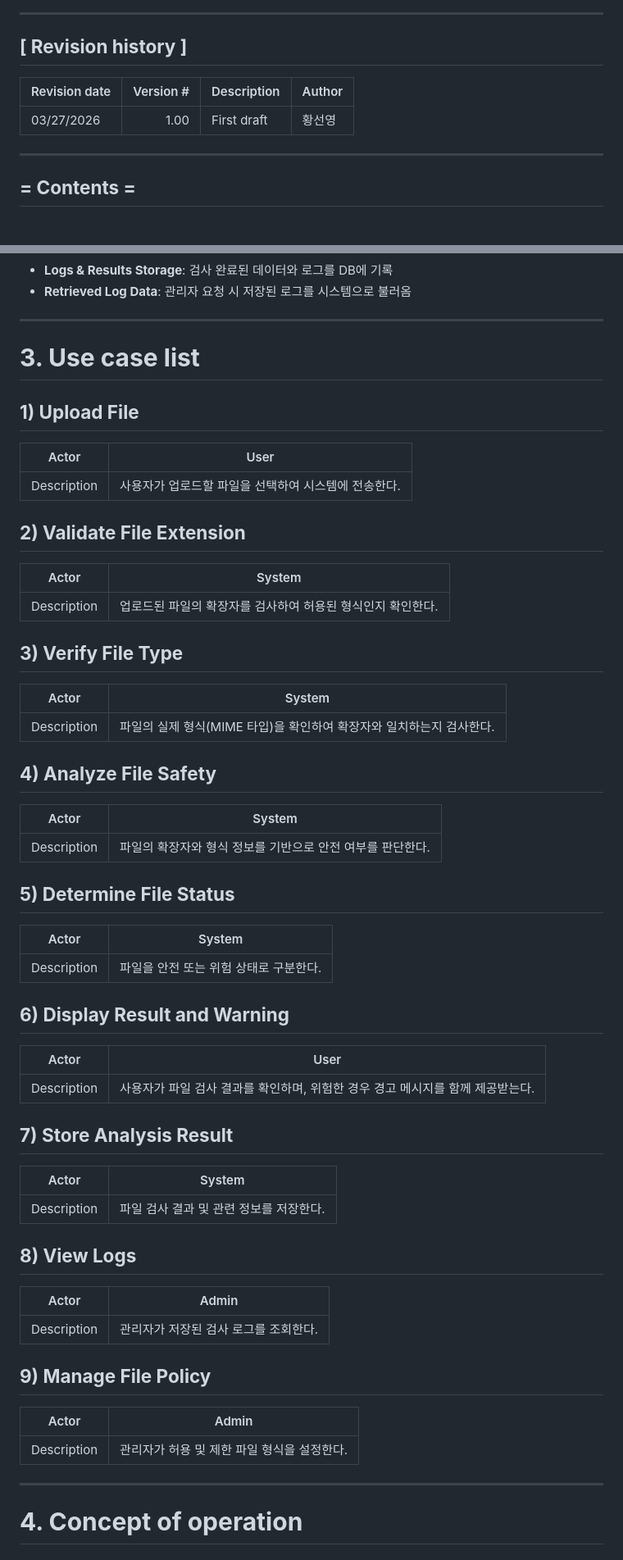
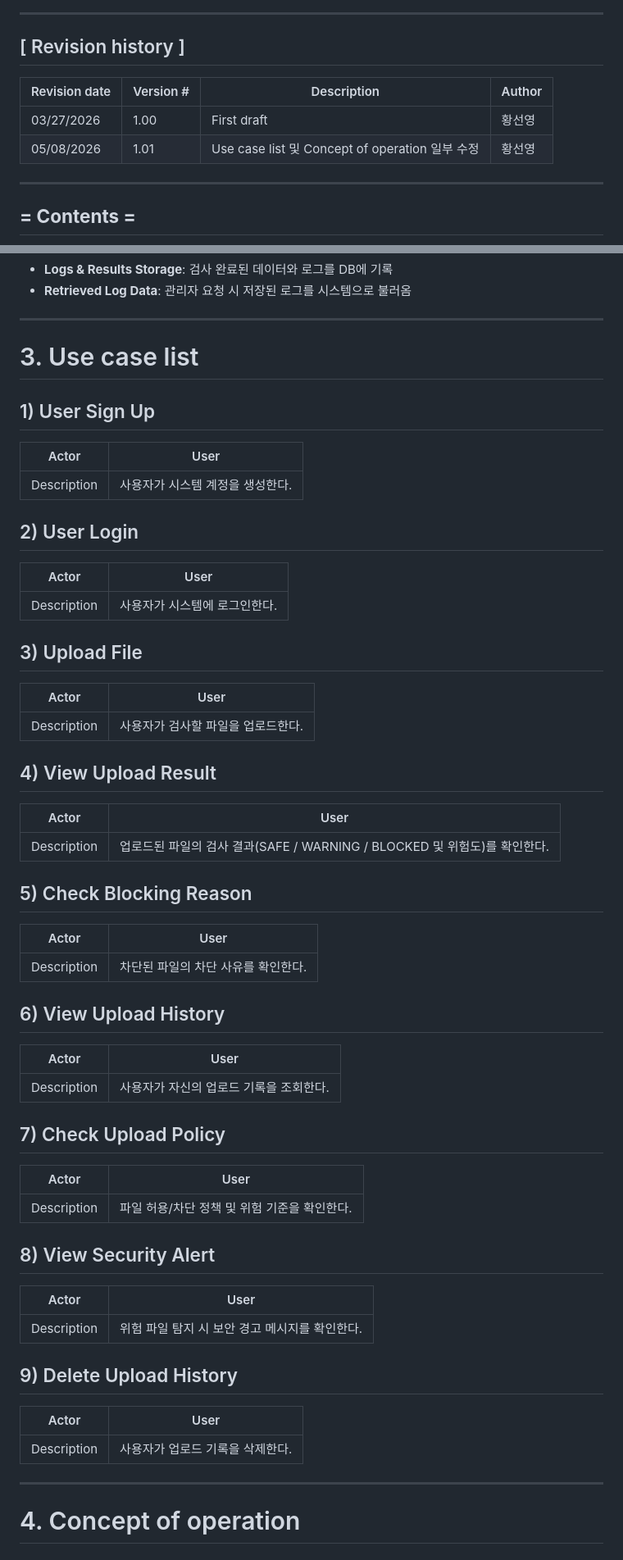
Before and after one commit to Hwang-seon-yeong/safile, a Markdown page: README.md, 2 parts joined by grey strips. Shown at 82% size. Rendered like a GitHub page.

```diff
--- a/README.md
+++ b/README.md
@@ -14,12 +14,12 @@
 
 ---
 
-## **[ Revision history ]**
+## [ Revision history ]
 
 | Revision date | Version # | Description | Author |
-|---|---:|---|---|
+| --- | --- | --- | --- |
 | 03/27/2026 | 1.00 | First draft | 황선영 |
-
+| 05/08/2026 | 1.01 | Use case list 및 Concept of operation 일부 수정 | 황선영 |
 ---
 
 ## **= Contents =**
@@ -72,63 +72,63 @@
 
 ---
 
-# **3. Use case list**
+# 3. Use case list
 
-## **1) Upload File**
+## 1) User Sign Up
 
 | Actor | User |
-|---|---|
-| Description | 사용자가 업로드할 파일을 선택하여 시스템에 전송한다. |
+| --- | --- |
+| Description | 사용자가 시스템 계정을 생성한다. |
 
-## **2) Validate File Extension**
-
-| Actor | System |
-|---|---|
-| Description | 업로드된 파일의 확장자를 검사하여 허용된 형식인지 확인한다. |
-
-## **3) Verify File Type**
-
-| Actor | System |
-|---|---|
-| Description | 파일의 실제 형식(MIME 타입)을 확인하여 확장자와 일치하는지 검사한다. |
-
-## **4) Analyze File Safety**
-
-| Actor | System |
-|---|---|
-| Description | 파일의 확장자와 형식 정보를 기반으로 안전 여부를 판단한다. |
-
-## **5) Determine File Status**
-
-| Actor | System |
-|---|---|
-| Description | 파일을 안전 또는 위험 상태로 구분한다. |
-
-## **6) Display Result and Warning**
+## 2) User Login
 
 | Actor | User |
-|---|---|
-| Description | 사용자가 파일 검사 결과를 확인하며, 위험한 경우 경고 메시지를 함께 제공받는다. |
+| --- | --- |
+| Description | 사용자가 시스템에 로그인한다. |
 
-## **7) Store Analysis Result**
+## 3) Upload File
 
-| Actor | System |
-|---|---|
-| Description | 파일 검사 결과 및 관련 정보를 저장한다. |
+| Actor | User |
+| --- | --- |
+| Description | 사용자가 검사할 파일을 업로드한다. |
 
-## **8) View Logs**
+## 4) View Upload Result
 
-| Actor | Admin |
-|---|---|
-| Description | 관리자가 저장된 검사 로그를 조회한다. |
+| Actor | User |
+| --- | --- |
+| Description | 업로드된 파일의 검사 결과(SAFE / WARNING / BLOCKED 및 위험도)를 확인한다. |
 
-## **9) Manage File Policy**
+## 5) Check Blocking Reason
 
-| Actor | Admin |
-|---|---|
-| Description | 관리자가 허용 및 제한 파일 형식을 설정한다. |
+| Actor | User |
+| --- | --- |
+| Description | 차단된 파일의 차단 사유를 확인한다. |
+
+## 6) View Upload History
+
+| Actor | User |
+| --- | --- |
+| Description | 사용자가 자신의 업로드 기록을 조회한다. |
+
+## 7) Check Upload Policy
+
+| Actor | User |
+| --- | --- |
+| Description | 파일 허용/차단 정책 및 위험 기준을 확인한다. |
+
+## 8) View Security Alert
+
+| Actor | User |
+| --- | --- |
+| Description | 위험 파일 탐지 시 보안 경고 메시지를 확인한다. |
+
+## 9) Delete Upload History
+
+| Actor | User |
+| --- | --- |
+| Description | 사용자가 업로드 기록을 삭제한다. |
 
 ---
 
-# **4. Concept of operation**
+# 4. Concept of operation
 
```
Also changed, not shown: other parts of README.md (+68 -51 lines).
